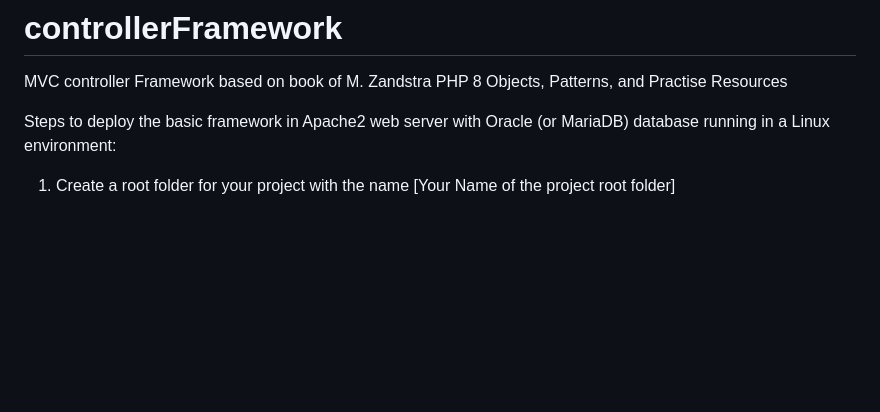
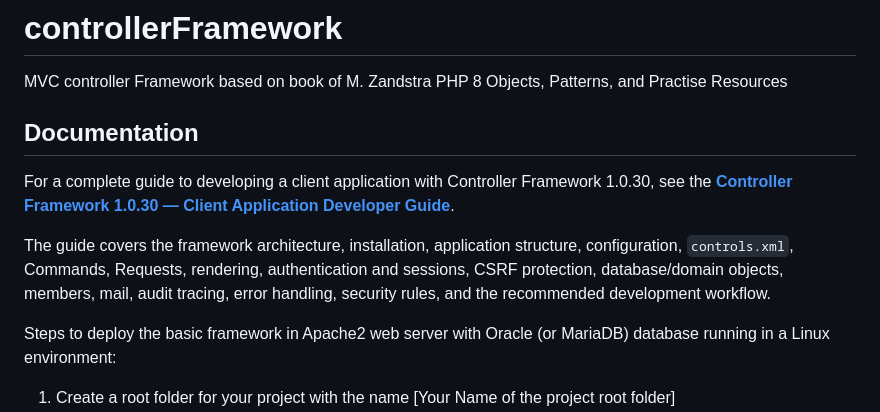
Before and after one commit to samoscon/controller-framework, a Markdown page: README.md, the part around the change. Drawn GitHub-style; blank space fills up the shorter version.

```diff
--- a/README.md
+++ b/README.md
@@ -1,5 +1,11 @@
 # controllerFramework
 MVC controller Framework based on book of M. Zandstra PHP 8 Objects, Patterns, and Practise  Resources
+
+## Documentation
+
+For a complete guide to developing a client application with Controller Framework 1.0.30, see the **[Controller Framework 1.0.30 — Client Application Developer Guide](https://samoscon.github.io/2025/11/22/controller-Framework.html)**.
+
+The guide covers the framework architecture, installation, application structure, configuration, `controls.xml`, Commands, Requests, rendering, authentication and sessions, CSRF protection, database/domain objects, members, mail, audit tracing, error handling, security rules, and the recommended development workflow.
 
 Steps to deploy the basic framework in Apache2 web server with Oracle (or MariaDB) database running in a Linux environment:
 
```
